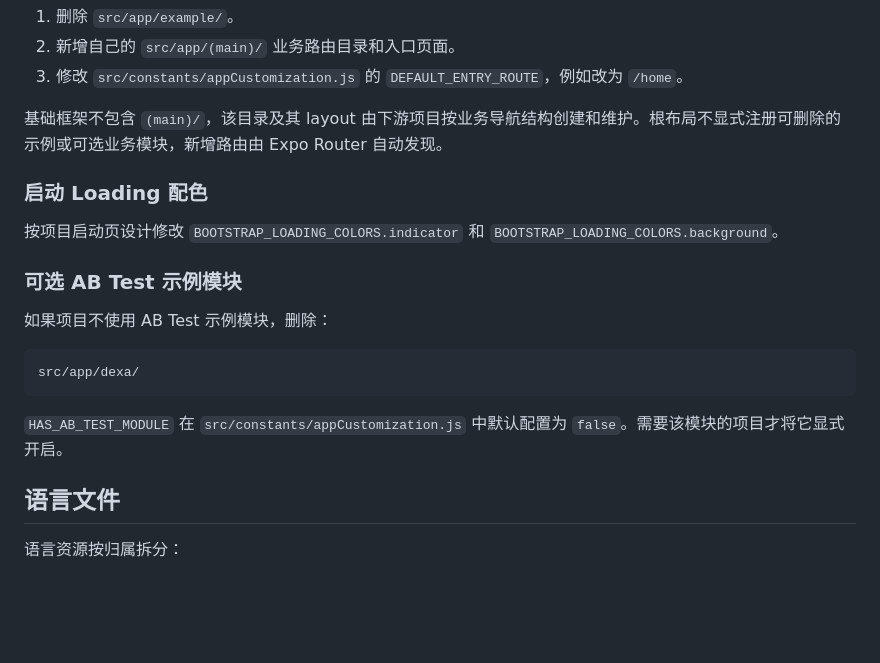
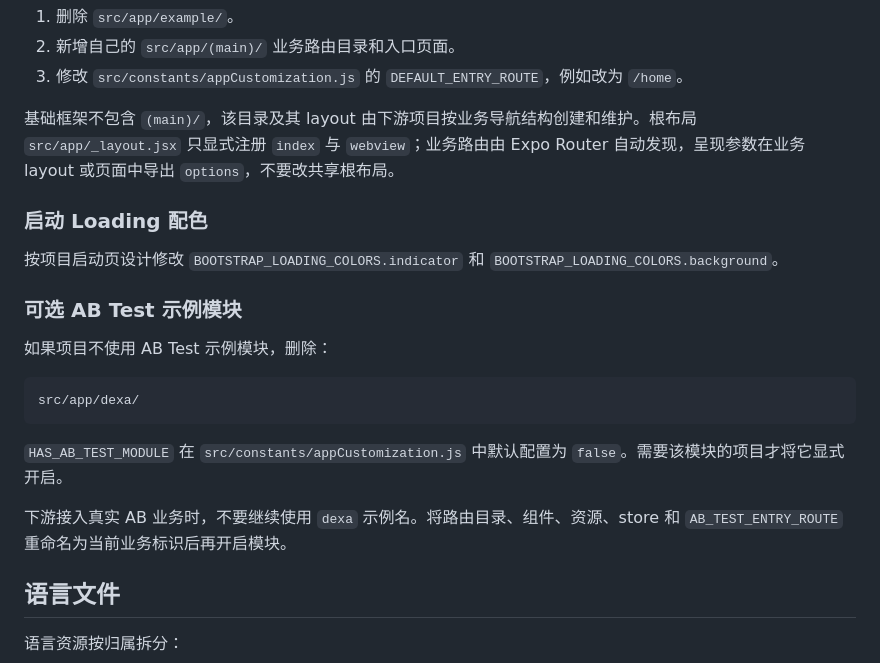
Before and after one commit to salon8846/cricket-guide, a Markdown page: docs/project-initialization.md, the part around the change. GitHub-like rendering; blank space fills up the shorter version.

Commit message:
补充根布局与 abTest 下游重命名约定

````diff
--- a/docs/project-initialization.md
+++ b/docs/project-initialization.md
@@ -40,7 +40,7 @@ src/app/example/index.jsx
 2. 新增自己的 `src/app/(main)/` 业务路由目录和入口页面。
 3. 修改 `src/constants/appCustomization.js` 的 `DEFAULT_ENTRY_ROUTE`，例如改为 `/home`。
 
-基础框架不包含 `(main)/`，该目录及其 layout 由下游项目按业务导航结构创建和维护。根布局不显式注册可删除的示例或可选业务模块，新增路由由 Expo Router 自动发现。
+基础框架不包含 `(main)/`，该目录及其 layout 由下游项目按业务导航结构创建和维护。根布局 `src/app/_layout.jsx` 只显式注册 `index` 与 `webview`；业务路由由 Expo Router 自动发现，呈现参数在业务 layout 或页面中导出 `options`，不要改共享根布局。
 
 ### 启动 Loading 配色
 
@@ -55,6 +55,8 @@ src/app/dexa/
 ```
 
 `HAS_AB_TEST_MODULE` 在 `src/constants/appCustomization.js` 中默认配置为 `false`。需要该模块的项目才将它显式开启。
+
+下游接入真实 AB 业务时，不要继续使用 `dexa` 示例名。将路由目录、组件、资源、store 和 `AB_TEST_ENTRY_ROUTE` 重命名为当前业务标识后再开启模块。
 
 ## 语言文件
 
````
